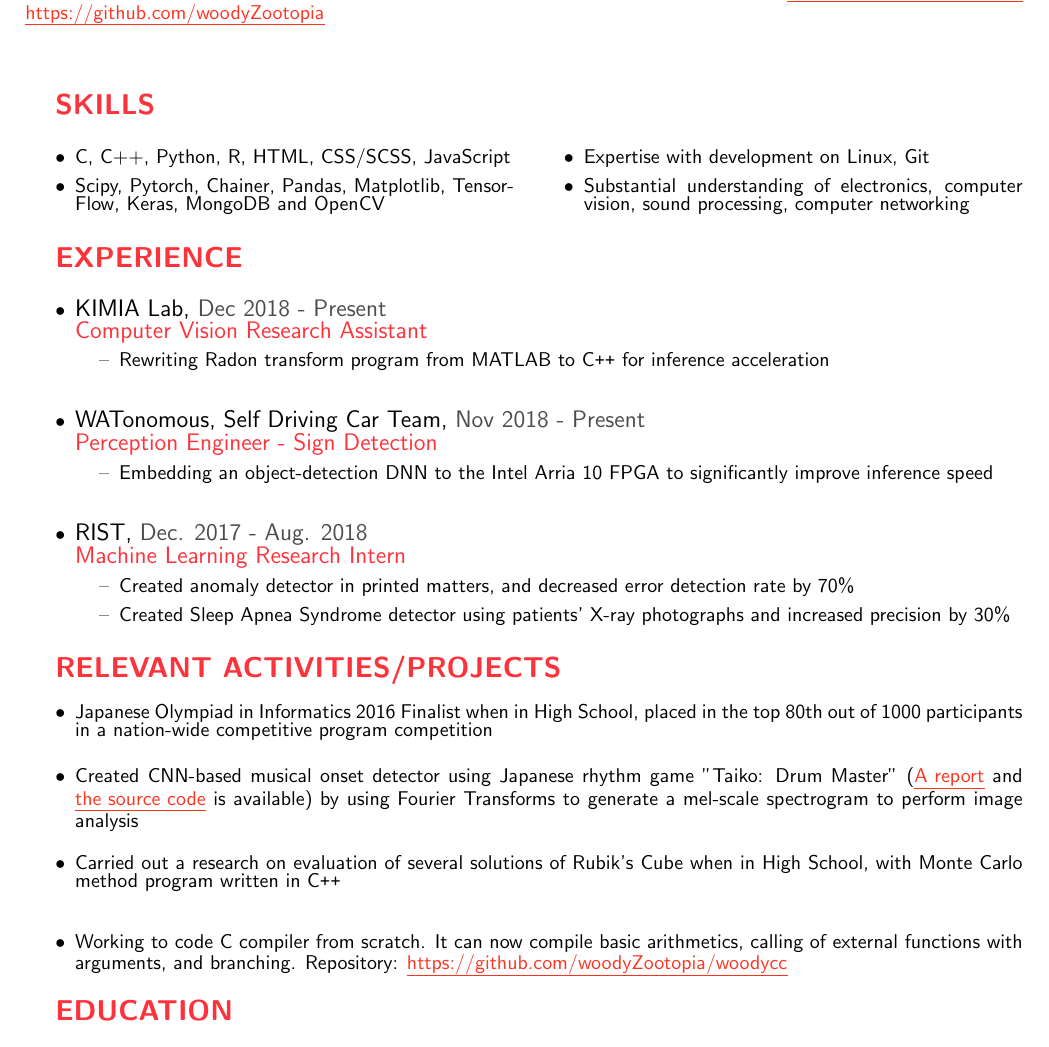
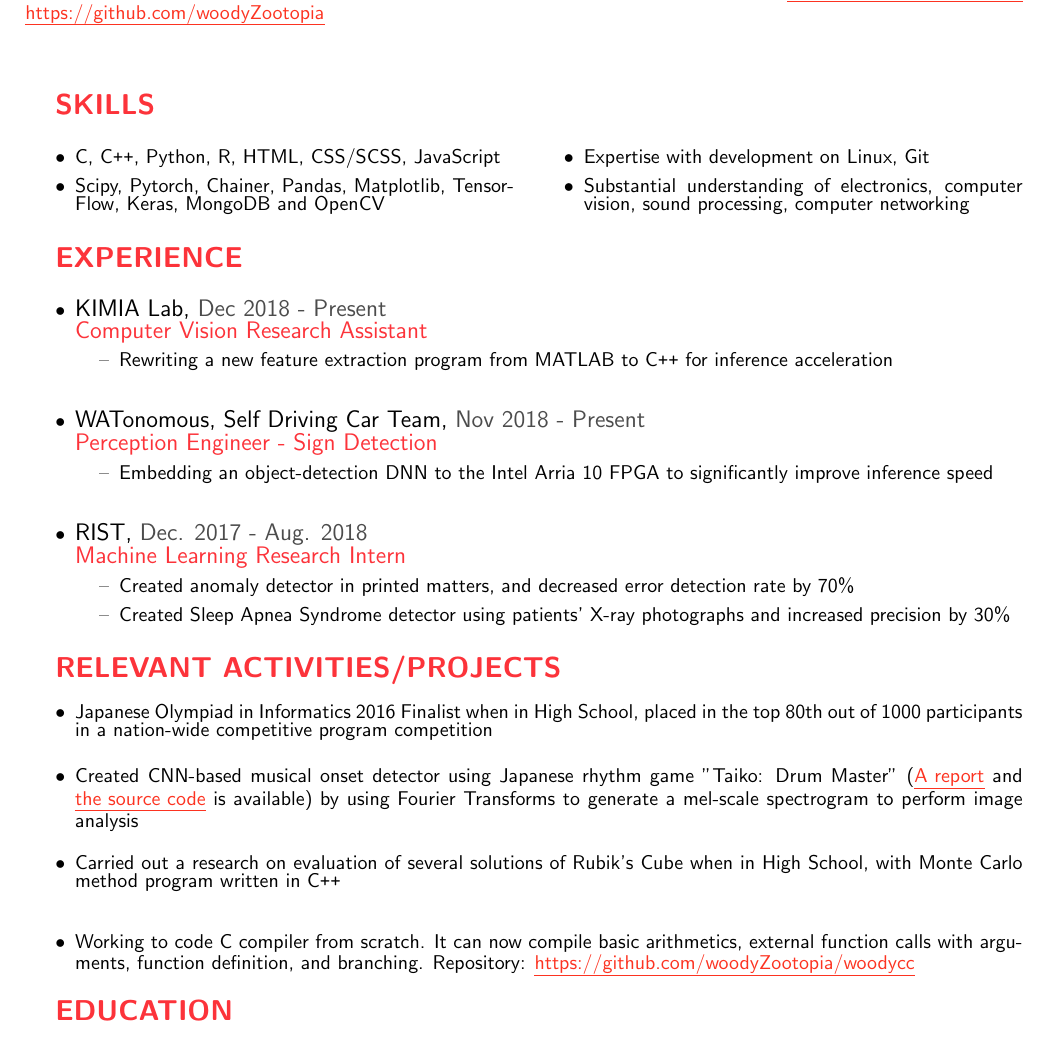
Before and after one commit to swnakamura/resume, a LaTeX CV (resume.tex): part of the page, cut so that both start at the same text. Compiled offline with pdfLaTeX.

Commit message:
content updated

```diff
--- a/resume.tex
+++ b/resume.tex
@@ -14,7 +14,7 @@
 \subtitle{SKILLS}
 \begin{multicols}{2}
     \begin{easylist}[itemize]
-        @ \bodyfont{C, C++, Python, R, HTML, CSS/SCSS, JavaScript}
+        @ \bodyfont{C, C\texttt{++}, Python, R, HTML, CSS/SCSS, JavaScript}
         @ \bodyfont{Scipy, Pytorch, Chainer, Pandas, Matplotlib, TensorFlow, Keras, MongoDB and OpenCV}
         \columnbreak
         @ \bodyfont{Expertise with development on Linux, Git}
@@ -27,7 +27,7 @@
 \begin{easylist}
     @ \companyfont{KIMIA Lab, }\datefont{Dec 2018 - Present}\\
     \positionfont{Computer Vision Research Assistant}
-    @@ \bodyfont{Rewriting Radon transform program from MATLAB to C\texttt{++} for inference acceleration}\\
+    @@ \bodyfont{Rewriting a new feature extraction program from MATLAB to C\texttt{++} for inference acceleration}\\
     \vspace{3mm}%for proper spacing
     @ \companyfont{WATonomous, Self Driving Car Team, }\datefont{Nov 2018 - Present}\\
     \positionfont{Perception Engineer - Sign Detection}
@@ -48,7 +48,7 @@
     \vspace{3mm}%for proper spacing
     @ \bodyfont{Carried out a research on evaluation of several solutions of Rubik's Cube when in High School, with Monte Carlo method program written in C\texttt{++}}\\
     \vspace{3mm}%for proper spacing
-    @ \bodyfont{Working to code C compiler from scratch. It can now compile basic arithmetics, calling of external functions with arguments, and branching. Repository: \htmladdress{https://github.com/woodyZootopia/woodycc}{https://github.com/woodyZootopia/woodycc}}\\
+    @ \bodyfont{Working to code C compiler from scratch. It can now compile basic arithmetics, external function calls with arguments, function definition, and branching. Repository: \htmladdress{https://github.com/woodyZootopia/woodycc}{https://github.com/woodyZootopia/woodycc}}\\
 \end{easylist}
 \subtitle{EDUCATION}
 \vspace{3mm}%for proper spacing
```
